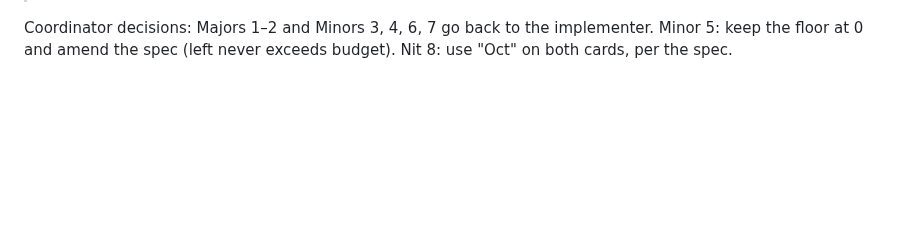
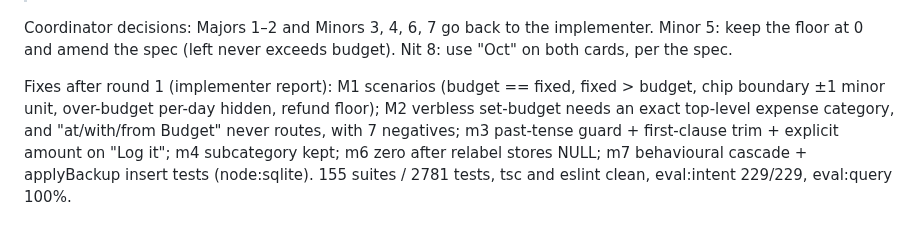
Before and after one commit to TSSQ/ProjectXavier, a Markdown page: docs/ship-runs/monthly-budgets.md, the part around the change. Drawn GitHub-style; blank space fills up the shorter version.

Commit message:
docs(budgets): record QA round-1 fixes
Ship-Run: monthly-budgets
Co-Authored-By: Claude Opus 5.5 <noreply@anthropic.com>
Claude-Session: https://claude.ai/code/session_01UPse3FWnNRs4TDLVF2YT7L

```diff
--- a/docs/ship-runs/monthly-budgets.md
+++ b/docs/ship-runs/monthly-budgets.md
@@ -34,3 +34,5 @@ Round 1, **verdict:** PASS-WITH-CONCERNS (verbatim summary of findings)
 > 8. **Nit**: fits card "Dining · October" in the mockup vs "Oct" in the spec; afford uses extractAmountCandidates (disclosed).
 
 Coordinator decisions: Majors 1–2 and Minors 3, 4, 6, 7 go back to the implementer. Minor 5: keep the floor at 0 and amend the spec (left never exceeds budget). Nit 8: use "Oct" on both cards, per the spec.
+
+Fixes after round 1 (implementer report): M1 scenarios (budget == fixed, fixed > budget, chip boundary ±1 minor unit, over-budget per-day hidden, refund floor); M2 verbless set-budget needs an exact top-level expense category, and "at/with/from Budget" never routes, with 7 negatives; m3 past-tense guard + first-clause trim + explicit amount on "Log it"; m4 subcategory kept; m6 zero after relabel stores NULL; m7 behavioural cascade + applyBackup insert tests (node:sqlite). 155 suites / 2781 tests, tsc and eslint clean, eval:intent 229/229, eval:query 100%.
```
